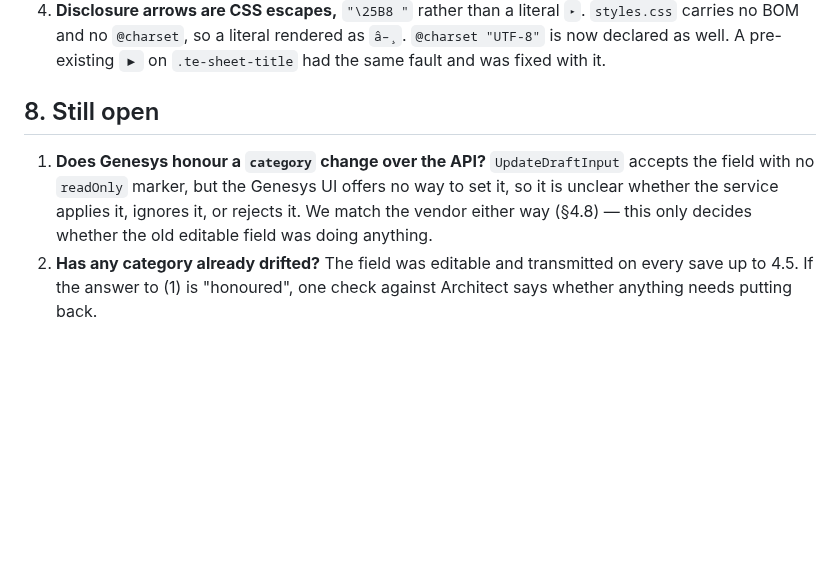
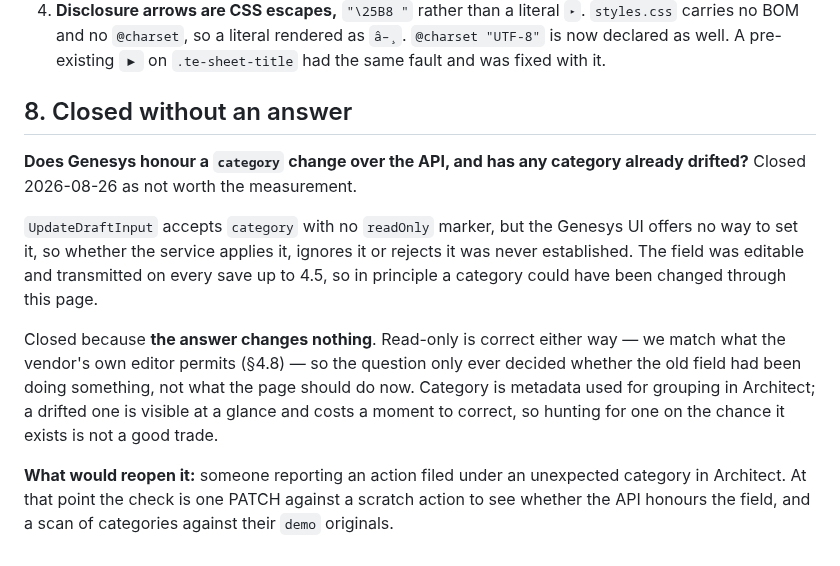
Before and after one commit to XxMasterbeasTxX/genesys-admin-app, a Markdown page: docs/data-actions-ui-design.md, the part around the change. Rendered like a GitHub page; blank space fills up the shorter version.

Commit message:
Docs: close the category question without answering it
Whether Genesys honours a `category` change over the API was never
established — the spec accepts the field, the vendor UI offers no way to
set it. Closed because the answer changes nothing: read-only is correct
either way, so it only ever decided whether the old editable field had
been doing something, not what the page should do now.

Recorded as closed-without-an-answer rather than deleted, with what would
reopen it, so a later reader does not mistake it for settled.

Co-Authored-By: Claude Opus 5 <noreply@anthropic.com>

```diff
--- a/docs/data-actions-ui-design.md
+++ b/docs/data-actions-ui-design.md
@@ -250,13 +250,25 @@ keep the tab and reload its contents, not silently reset to Configuration.
    `â–¸`. `@charset "UTF-8"` is now declared as well. A pre-existing `▶` on
    `.te-sheet-title` had the same fault and was fixed with it.
 
-## 8. Still open
+## 8. Closed without an answer
 
-1. **Does Genesys honour a `category` change over the API?** `UpdateDraftInput`
-   accepts the field with no `readOnly` marker, but the Genesys UI offers no way
-   to set it, so it is unclear whether the service applies it, ignores it, or
-   rejects it. We match the vendor either way (§4.8) — this only decides whether
-   the old editable field was doing anything.
-2. **Has any category already drifted?** The field was editable and transmitted
-   on every save up to 4.5. If the answer to (1) is "honoured", one check against
-   Architect says whether anything needs putting back.
+**Does Genesys honour a `category` change over the API, and has any category
+already drifted?** Closed 2026-08-26 as not worth the measurement.
+
+`UpdateDraftInput` accepts `category` with no `readOnly` marker, but the Genesys
+UI offers no way to set it, so whether the service applies it, ignores it or
+rejects it was never established. The field was editable and transmitted on
+every save up to 4.5, so in principle a category could have been changed through
+this page.
+
+Closed because **the answer changes nothing**. Read-only is correct either way —
+we match what the vendor's own editor permits (§4.8) — so the question only ever
+decided whether the old field had been doing something, not what the page should
+do now. Category is metadata used for grouping in Architect; a drifted one is
+visible at a glance and costs a moment to correct, so hunting for one on the
+chance it exists is not a good trade.
+
+**What would reopen it:** someone reporting an action filed under an unexpected
+category in Architect. At that point the check is one PATCH against a scratch
+action to see whether the API honours the field, and a scan of categories against
+their `demo` originals.
```
